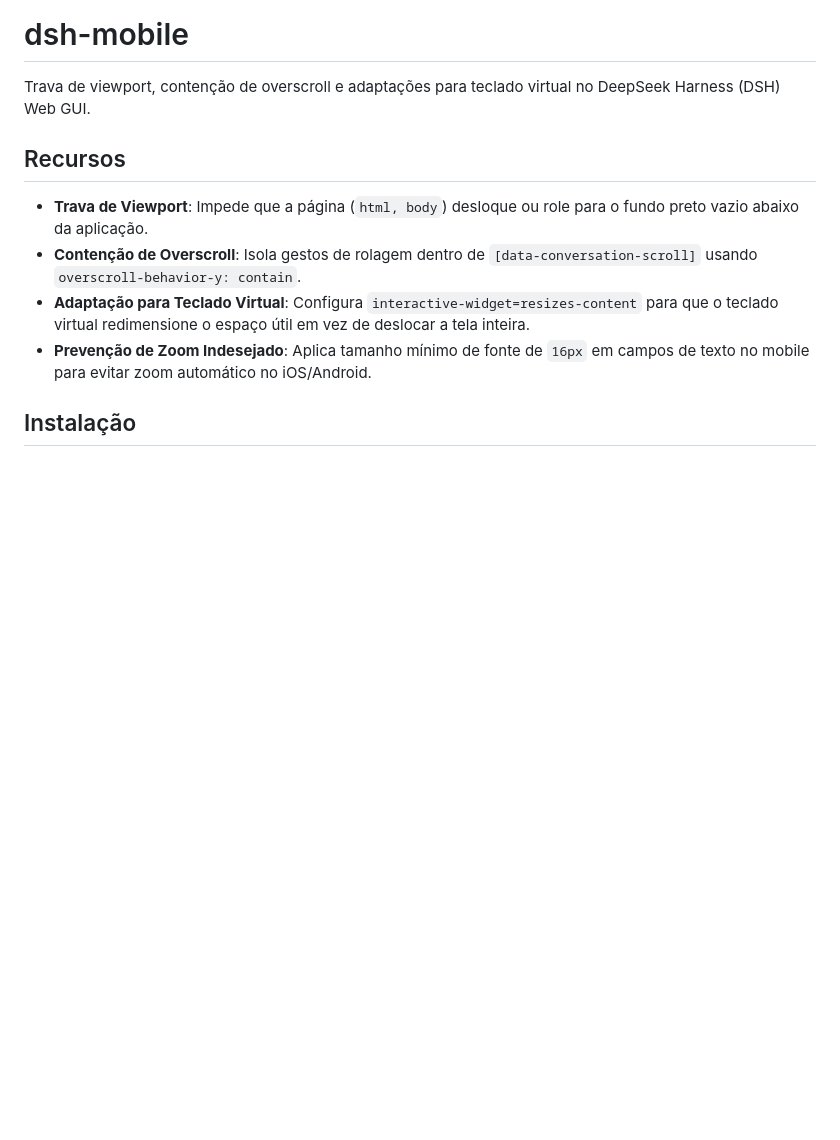
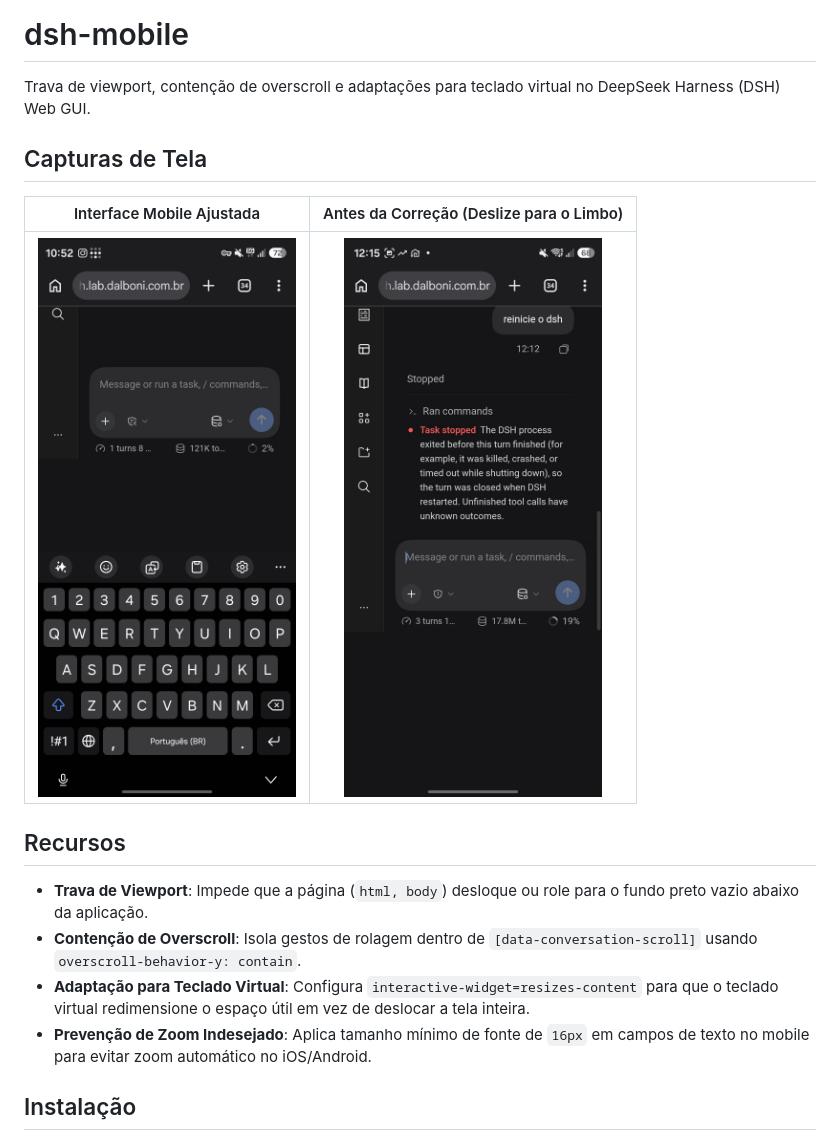
Before and after one commit to mdalboni/dsh-mobile, a Markdown page: README.pt-BR.md, the part around the change. Rendered like a GitHub page; pictures changed too: assets/screenshot-limbo-problem.jpg (added), assets/screenshot-mobile-view.jpg (added); blank space fills up the shorter version.

Commit message:
docs: add screenshots and comprehensive guideline test suite

```diff
--- a/README.pt-BR.md
+++ b/README.pt-BR.md
@@ -1,6 +1,12 @@
 # dsh-mobile
 
 Trava de viewport, contenção de overscroll e adaptações para teclado virtual no DeepSeek Harness (DSH) Web GUI.
+
+## Capturas de Tela
+
+| Interface Mobile Ajustada | Antes da Correção (Deslize para o Limbo) |
+|:---:|:---:|
+| ![Mobile View](assets/screenshot-mobile-view.jpg) | ![Limbo Problem](assets/screenshot-limbo-problem.jpg) |
 
 ## Recursos
 
```
Also changed, not shown: README.md (+6 -0 lines), README.zh.md (+6 -0 lines), assets/icon-180.png (added), 1 other file.
